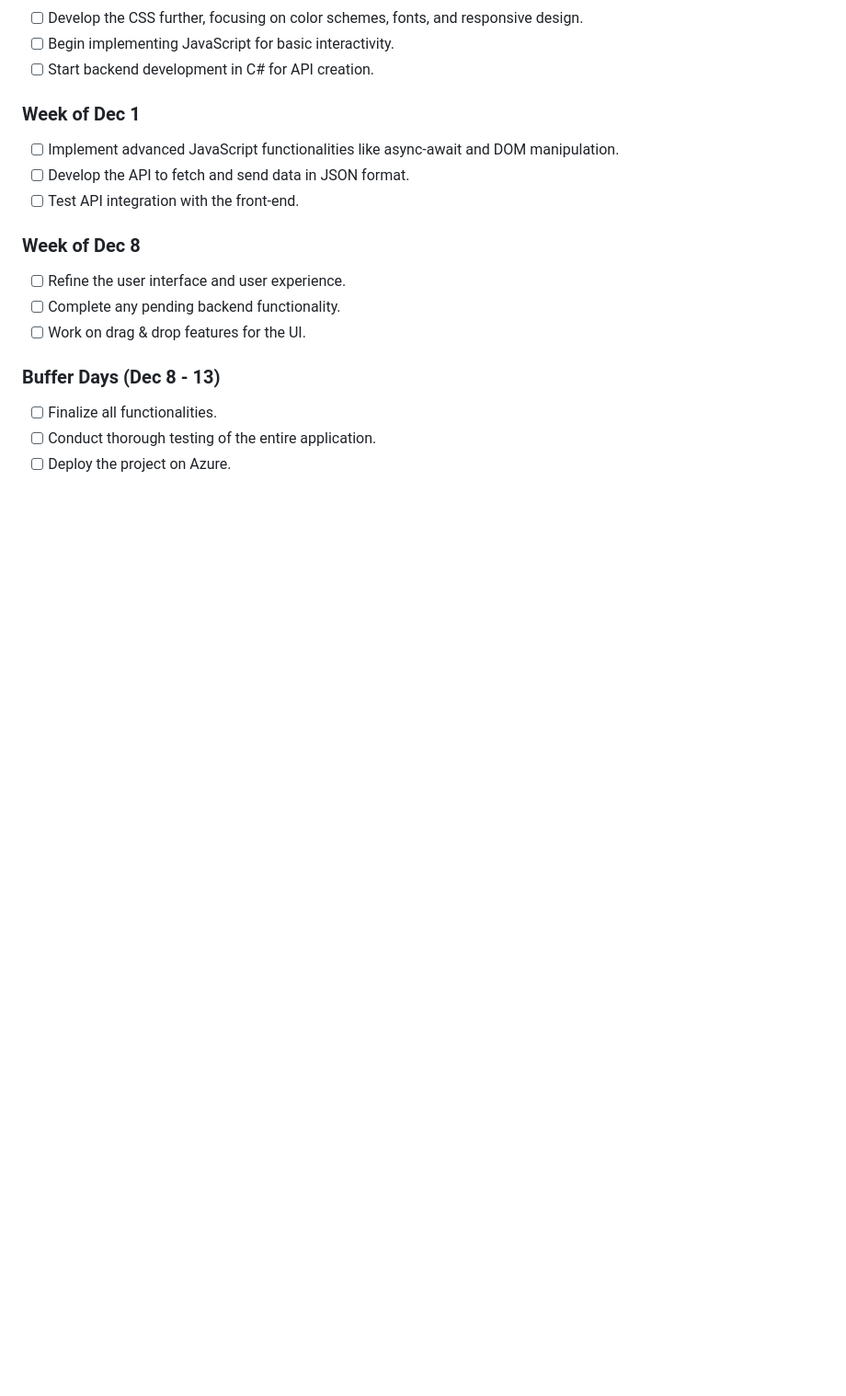
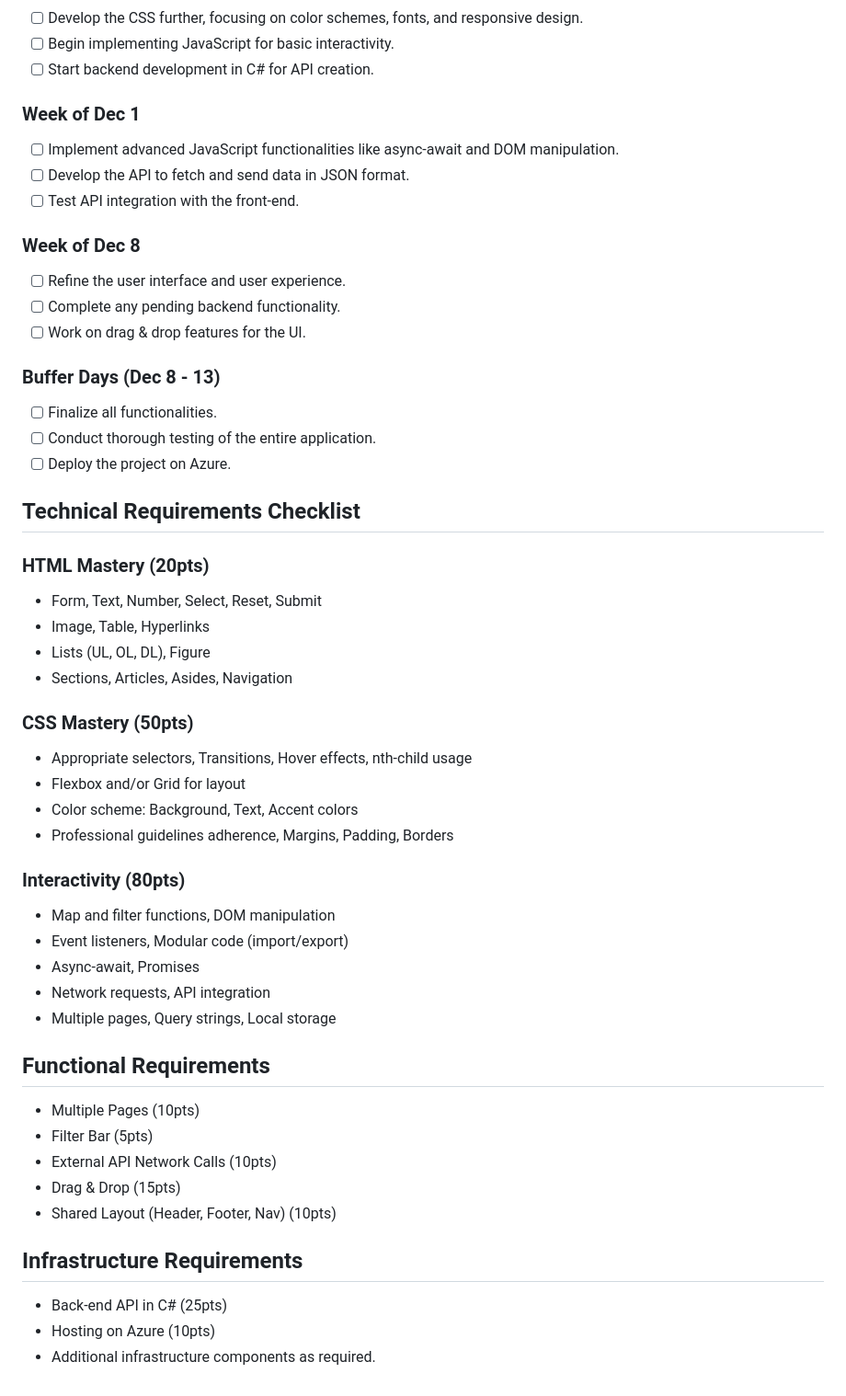
Before and after one commit to AgusNicco/reddit-clone, a Markdown page: README.md, the part around the change. Shown: that part at 92% size. Rendered like a GitHub page; blank space fills up the shorter version.

Commit message:
project-proposal

```diff
--- a/README.md
+++ b/README.md
@@ -41,3 +41,38 @@ The project will be broken down into weekly tasks. Each week has a checklist of
 - [ ] Finalize all functionalities.
 - [ ] Conduct thorough testing of the entire application.
 - [ ] Deploy the project on Azure.
+
+## Technical Requirements Checklist
+
+### HTML Mastery (20pts)
+- Form, Text, Number, Select, Reset, Submit
+- Image, Table, Hyperlinks
+- Lists (UL, OL, DL), Figure
+- Sections, Articles, Asides, Navigation
+
+### CSS Mastery (50pts)
+- Appropriate selectors, Transitions, Hover effects, nth-child usage
+- Flexbox and/or Grid for layout
+- Color scheme: Background, Text, Accent colors
+- Professional guidelines adherence, Margins, Padding, Borders
+
+### Interactivity (80pts)
+- Map and filter functions, DOM manipulation
+- Event listeners, Modular code (import/export)
+- Async-await, Promises
+- Network requests, API integration
+- Multiple pages, Query strings, Local storage
+
+## Functional Requirements
+
+- Multiple Pages (10pts)
+- Filter Bar (5pts)
+- External API Network Calls (10pts)
+- Drag & Drop (15pts)
+- Shared Layout (Header, Footer, Nav) (10pts)
+
+## Infrastructure Requirements
+
+- Back-end API in C# (25pts)
+- Hosting on Azure (10pts)
+- Additional infrastructure components as required.
```
